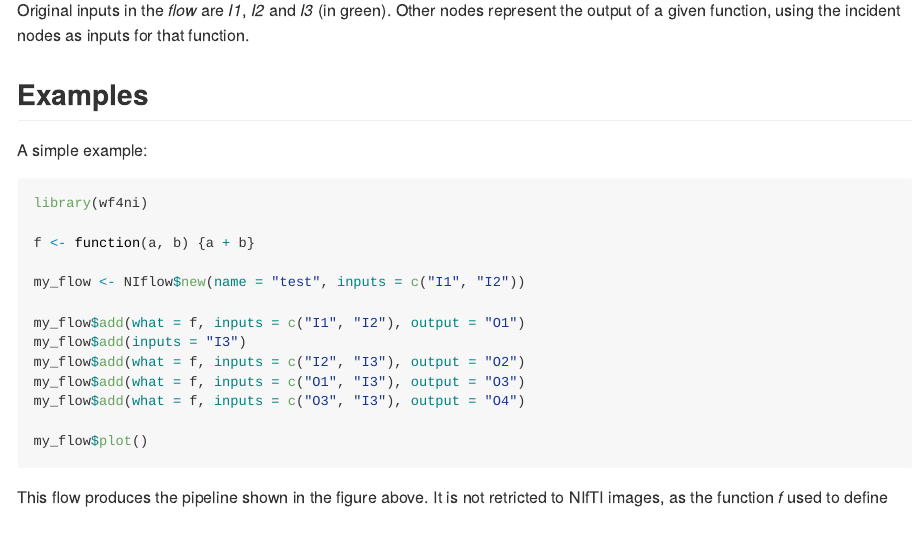
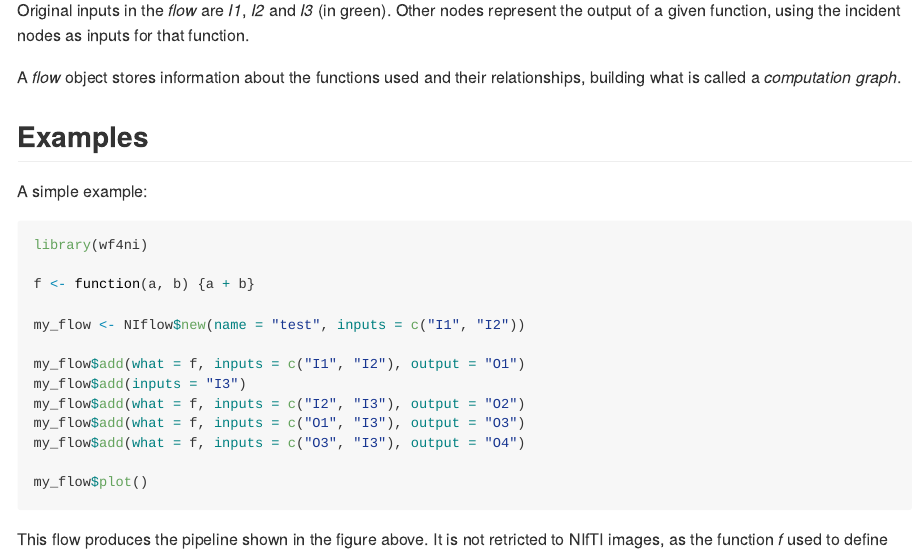
Before and after one commit to neuroimaginador/wf4ni, an R Markdown document (README.Rmd): the page in a window 1100 px wide, from 2310 px down. The pictures show the output file README.md that the author committed with the source, drawn offline in the style of GitHub.

Commit message:
Updated README

```diff
--- a/README.Rmd
+++ b/README.Rmd
@@ -71,6 +72,8 @@ By defining the appropriate functions, one can model the pipeline in the correct
 
 Original inputs in the _flow_ are _I1_, _I2_ and _I3_ (in green). Other nodes represent the output of a given function, using the incident nodes as inputs for that function.
 
+A _flow_ object stores information about the functions used and their relationships, building what is called a _computation graph_.
+
 ## Examples
 
 A simple example:
```
Also changed, not shown: README.md, README.Rmd (1 more changed lines).
